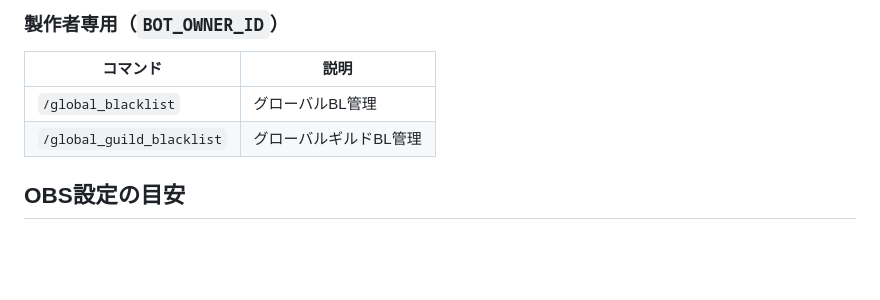
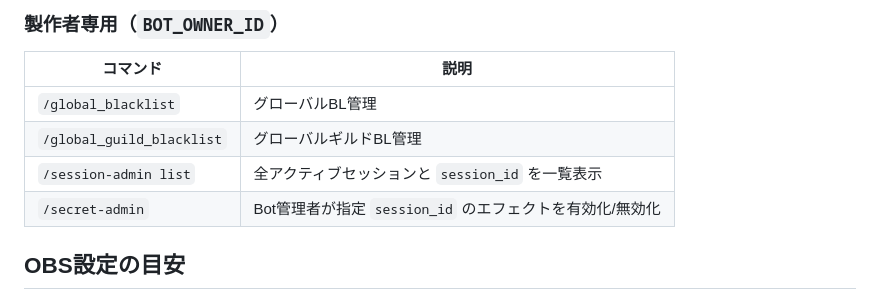
Before and after one commit to DTT-JP/Discord-to-OBS-nicoChat, a Markdown page: README.md, the part around the change. Rendered like a GitHub page; blank space fills up the shorter version.

Commit message:
docs: add owner-only command descriptions

```diff
--- a/README.md
+++ b/README.md
@@ -182,6 +182,8 @@ npm run dev
 |---|---|
 | `/global_blacklist` | グローバルBL管理 |
 | `/global_guild_blacklist` | グローバルギルドBL管理 |
+| `/session-admin list` | 全アクティブセッションと `session_id` を一覧表示 |
+| `/secret-admin` | Bot管理者が指定 `session_id` のエフェクトを有効化/無効化 |
 
 ## OBS設定の目安
 
```
